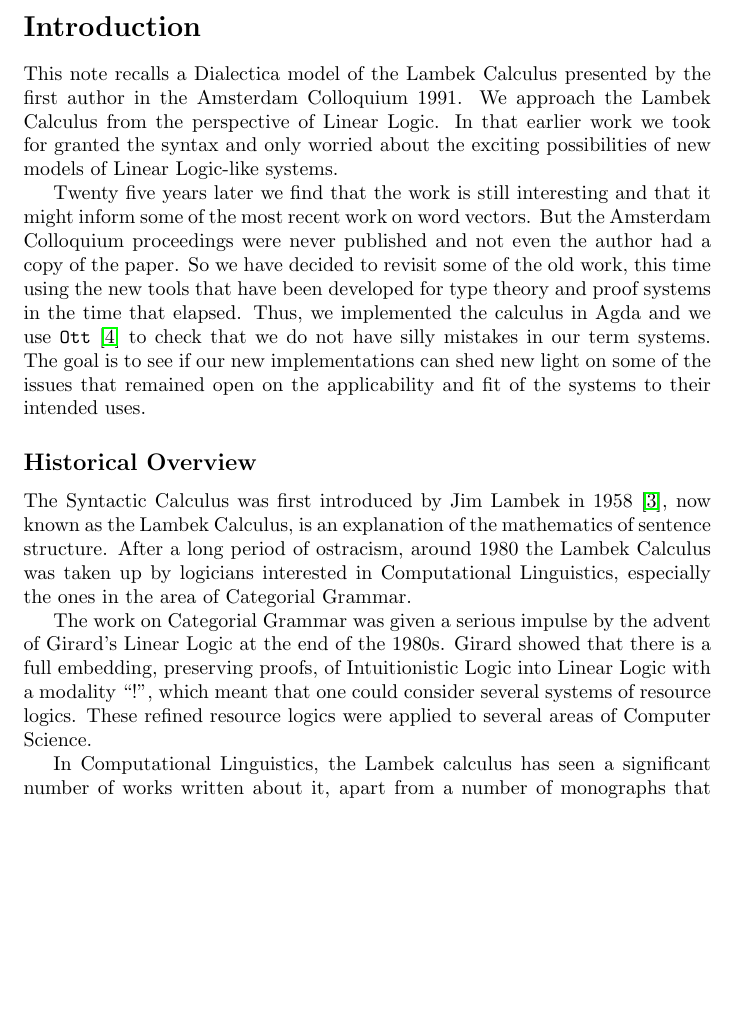
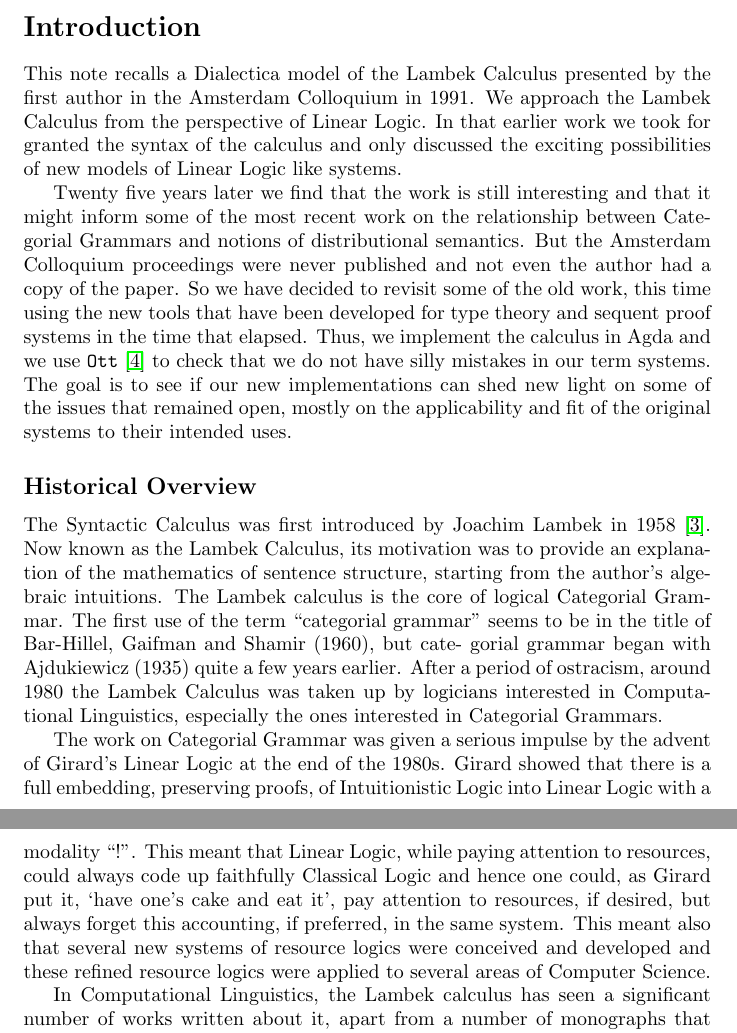
Before and after one commit to vcvpaiva/dialecticaLambek, a LaTeX document (main.tex): part of page 1 of 8 before the commit and two parts of pages 1 and 2 of 8 after it, the two joined at a grey line, cut so that both start at the same text, the shorter picture padded with empty space. Compiled offline with pdfLaTeX.

Commit message:
Updates from ShareLaTeX

```diff
--- a/main.tex
+++ b/main.tex
@@ -43,31 +43,30 @@
 \section*{Introduction}
 
 This note recalls a Dialectica model of the Lambek Calculus presented
-by the first author in the Amsterdam Colloquium 1991. We approach the
+by the first author in the Amsterdam Colloquium in 1991. We approach the
 Lambek Calculus from the perspective of Linear Logic. In that earlier
-work we took for granted the syntax and only worried about the
-exciting possibilities of new models of Linear Logic-like systems.
+work we took for granted the syntax of the calculus and only discussed the
+exciting possibilities of new models of Linear Logic like systems.
 
 Twenty five years later we find that the work is still interesting and
-that it might inform some of the most recent work on word vectors. But
+that it might inform some of the most recent work on the relationship between Categorial Grammars and notions of distributional semantics. But
 the Amsterdam Colloquium proceedings were never published and not even
 the author had a copy of the paper. So we have decided to revisit some
 of the old work, this time using the new tools that have been
-developed for type theory and proof systems in the time that
-elapsed. Thus, we implemented the calculus in Agda and we use
+developed for type theory and sequent proof systems in the time that
+elapsed. Thus, we implement the calculus in Agda and we use
 \texttt{Ott} \cite{Sewell:2010} to check that we do not have silly
 mistakes in our term systems. The goal is to see if our new
 implementations can shed new light on some of the issues that remained
-open on the applicability and fit of the systems to their intended
-uses.
+open, mostly on the applicability and fit of the original systems to their intended uses.
 
 \subsection*{Historical Overview}
-The Syntactic Calculus was first introduced by Jim Lambek in 1958
-\cite{Lambek1958}, now known as the Lambek Calculus, is an
-explanation of the mathematics of sentence structure.  After a long
-period of ostracism, around 1980 the Lambek Calculus was taken up by
-logicians interested in Computational Linguistics, especially the ones
-in the area of Categorial Grammar.
+The Syntactic Calculus was first introduced by Joachim Lambek in 1958
+\cite{Lambek1958}. Now known as the Lambek Calculus, its motivation was to provide an explanation of the mathematics of sentence structure, starting from the author's algebraic intuitions. The Lambek calculus is  the core of logical Categorial Grammar.
+The first use of the term “categorial grammar”
+seems to be in the title of Bar-Hillel, Gaifman and Shamir (1960), but cate-
+gorial grammar began with Ajdukiewicz (1935) quite a few years earlier. After a  period of ostracism, around 1980 the Lambek Calculus was taken up by logicians interested in Computational Linguistics, especially the ones
+interested in Categorial Grammars. %theories such as Categorial .
 % The calculus was considered ``like a logical system" but much too
 % weak to be taken seriously as a logic. To quote from van
 % Benthem \begin{quotation}One fundamental system of this kind is the
@@ -78,9 +77,9 @@ in the area of Categorial Grammar.
 The work on Categorial Grammar was given a serious impulse by the
 advent of Girard's Linear Logic at the end of the 1980s.  Girard
 showed that there is a full embedding, preserving proofs, of
-Intuitionistic Logic into Linear Logic with a modality ``!", which
-meant that one could consider several systems of resource
-logics. These refined resource logics were applied to several areas of
+Intuitionistic Logic into Linear Logic with a modality ``!". This
+meant that Linear  Logic, while paying attention to resources, could always code up faithfully Classical Logic and hence one could, as Girard put it, `have one's cake and eat it', pay attention to resources, if desired, but always forget this accounting, if preferred, in the same system. This meant also that  several new systems of resource
+logics were conceived and developed and these refined resource logics were applied to several areas of
 Computer Science.
 
 In Computational Linguistics, the Lambek calculus
```
